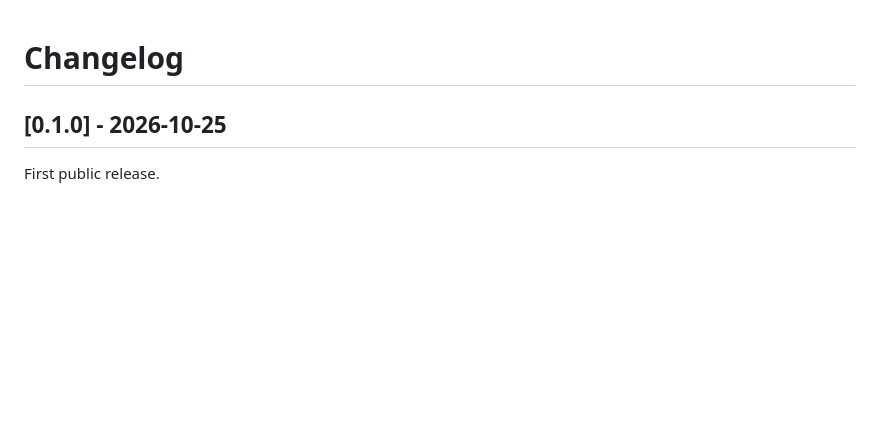
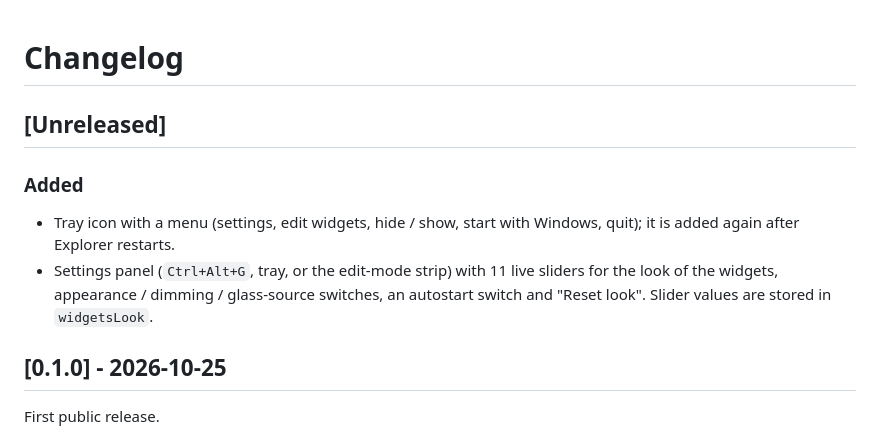
Before and after one commit to chvdbhcx-del/glass-widgets, a Markdown page: CHANGELOG.md, the part around the change. Rendered like a GitHub page; blank space fills up the shorter version.

```diff
--- a/CHANGELOG.md
+++ b/CHANGELOG.md
@@ -1,4 +1,10 @@
 # Changelog
+
+## [Unreleased]
+
+### Added
+- Tray icon with a menu (settings, edit widgets, hide / show, start with Windows, quit); it is added again after Explorer restarts.
+- Settings panel (`Ctrl+Alt+G`, tray, or the edit-mode strip) with 11 live sliders for the look of the widgets, appearance / dimming / glass-source switches, an autostart switch and "Reset look". Slider values are stored in `widgetsLook`.
 
 ## [0.1.0] - 2026-10-25
 
```
Also changed, not shown: NATIVE.md (+2 -1 lines), README.md (+15 -2 lines), docs/images/settings.png (added), 8 other files.
